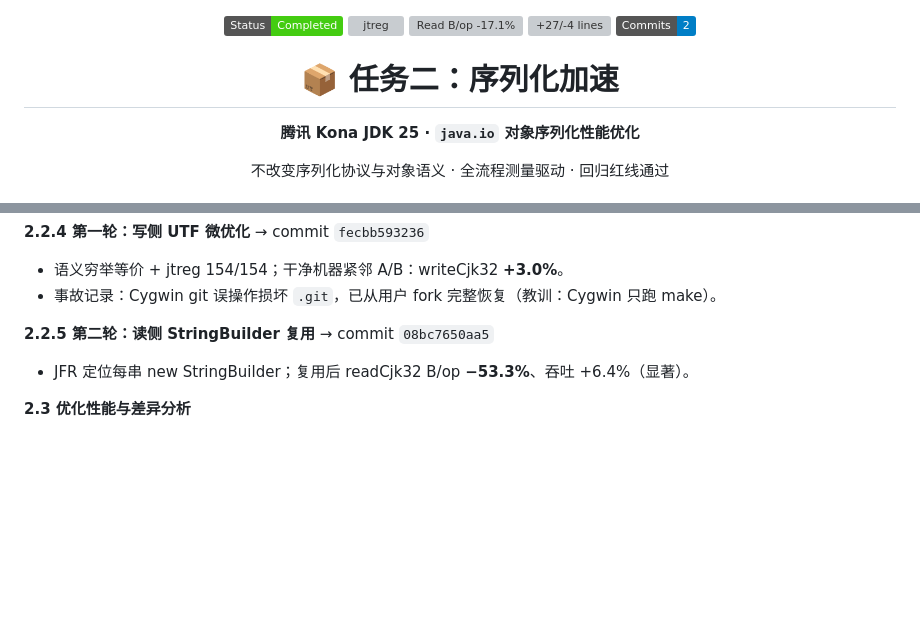
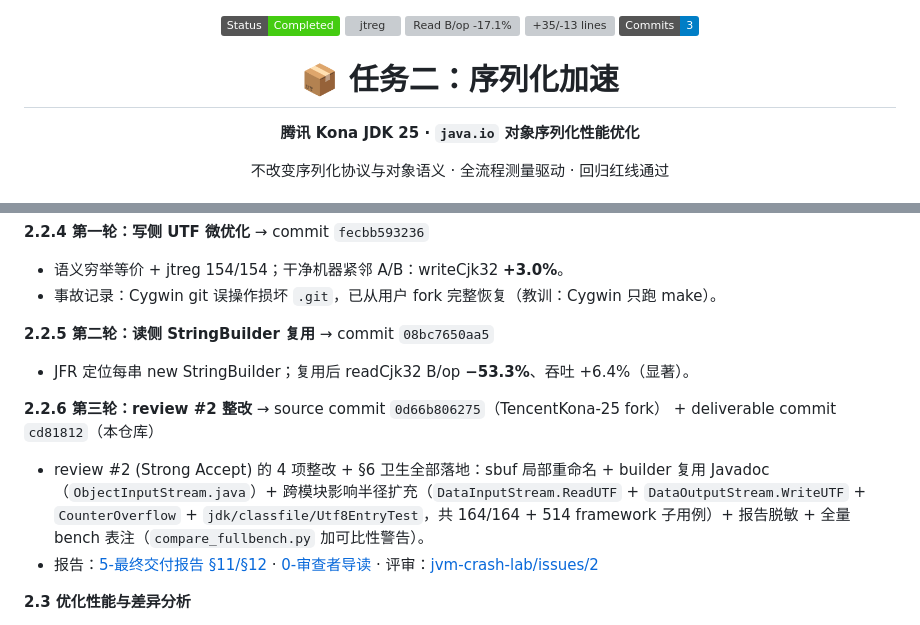
Before and after one commit to lxk12356/jvm-serialization-lab, a Markdown page: README.md, 2 parts joined by grey strips. Drawn GitHub-style; folded sections open; badges without logos; blank space fills up the shorter version; grey boxes are pictures that could not be loaded.

Commit message:
docs: refresh badges + add Round 3 (review #2 整改) entry

```diff
--- a/README.md
+++ b/README.md
@@ -1,9 +1,9 @@
 <p align="center">
   <img src="https://img.shields.io/badge/Status-Completed-brightgreen" alt="Status">
-  <img src="https://img.shields.io/badge/jtreg-160%2F160-brightgreen" alt="jtreg">
+  <img src="https://img.shields.io/badge/jtreg-164%2F164-brightgreen" alt="jtreg">
   <img src="https://img.shields.io/badge/Read%20B%2Fop--17.1%25-orange" alt="Read B/op -17.1%">
-  <img src="https://img.shields.io/badge/Code-%2B27%2F%E2%88%924%20lines-blue" alt="+27/-4 lines">
-  <img src="https://img.shields.io/badge/Commits-2-blue" alt="2 commits">
+  <img src="https://img.shields.io/badge/Code-%2B35%2F%E2%88%9213%20lines-blue" alt="+35/-13 lines">
+  <img src="https://img.shields.io/badge/Commits-3-blue" alt="3 commits">
 </p>
 
 <h1 align="center">📦 任务二：序列化加速</h1>
@@ -137,6 +137,11 @@ task2-serialization/
 
 - JFR 定位每串 new StringBuilder；复用后 readCjk32 B/op **−53.3%**、吞吐 +6.4%（显著）。
 
+**2.2.6 第三轮：review #2 整改** → source commit `0d66b806275`（TencentKona-25 fork） + deliverable commit `cd81812`（本仓库）
+
+- review #2 (Strong Accept) 的 4 项整改 + §6 卫生全部落地：sbuf 局部重命名 + builder 复用 Javadoc（`ObjectInputStream.java`）+ 跨模块影响半径扩充（`DataInputStream.ReadUTF` + `DataOutputStream.WriteUTF` + `CounterOverflow` + `jdk/classfile/Utf8EntryTest`，共 164/164 + 514 framework 子用例）+ 报告脱敏 + 全量 bench 表注（`compare_fullbench.py` 加可比性警告）。
+- 报告：[5-最终交付报告 §11/§12](reports/5-最终交付报告.md) · [0-审查者导读](reports/0-审查者导读.md) · 评审：[jvm-crash-lab/issues/2](https://github.com/lxk12356/jvm-crash-lab/issues/2)
+
 **2.3 优化性能与差异分析**
 
 - 全量 24 基准：读侧 −17.1%、总量 −9.9%；并发 t8：−10.5% 无回退。
```
